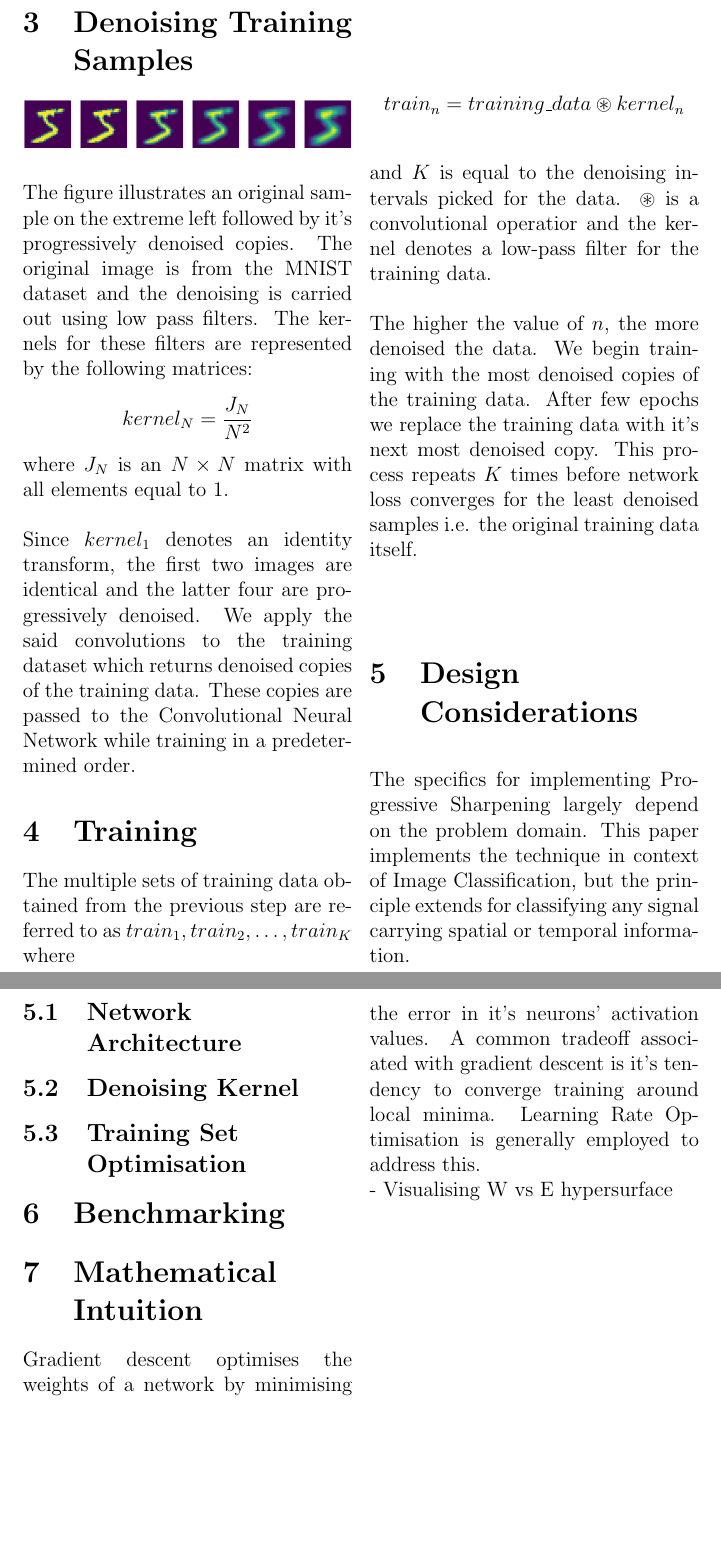
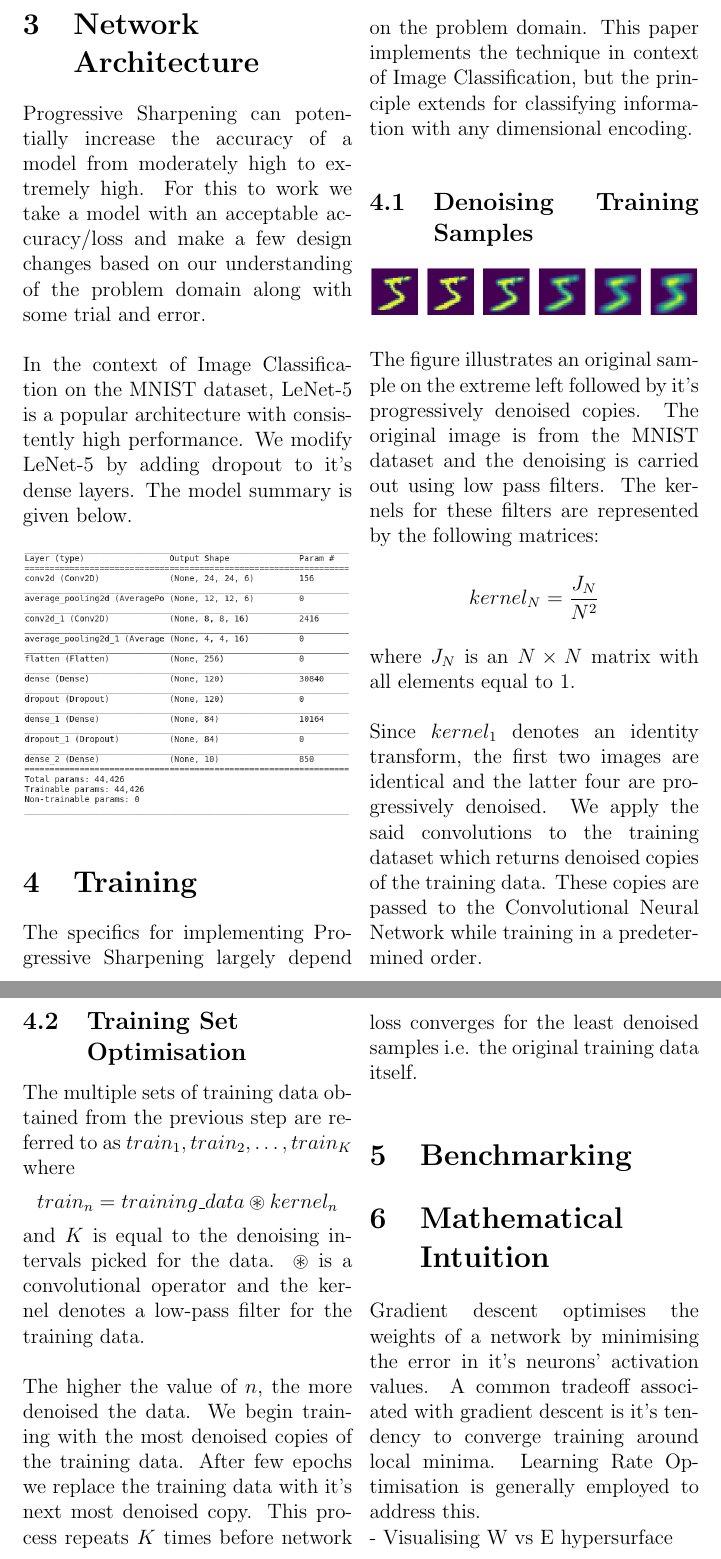
Before and after one commit to sahil3Vedi/Incremental-Optimisation-CNNs, a LaTeX document (document.tex): two parts of pages 2 and 3 of 3, joined at a grey line, cut so that both start at the same text, the shorter picture padded with empty space. Compiled offline with pdfLaTeX.

Commit message:
revamped sections

```diff
--- a/document.tex
+++ b/document.tex
@@ -24,7 +24,16 @@
 		\\\\
 		It is well established that vision in human infants is blurred and improves it's focus as time passes. We discuss the mathematical intuition behind progressive denoising in Section 6 of this paper.
 
-		\section{Denoising Training Samples}
+		\section{Network \\Architecture}
+		Progressive Sharpening can potentially increase the accuracy of a model from moderately high to extremely high. For this to work we take a model with an acceptable accuracy/loss and make a few design changes based on our understanding of the problem domain along with some trial and error.
+		\\\\
+		In the context of Image Classification on the MNIST dataset, LeNet-5 is a popular architecture with consistently high performance. We modify LeNet-5 by adding dropout to it's dense layers. The model summary is given below.
+		\\\\
+		\includegraphics[width=\linewidth]{assets/summary.png}
+
+		\section{Training}
+		The specifics for implementing Progressive Sharpening largely depend on the problem domain. This paper implements the technique in context of Image Classification, but the principle extends for classifying information with any dimensional encoding.
+		\subsection{Denoising Training Samples}
 		\includegraphics[width=\linewidth]{assets/denoise.png}
 		\\\\
 		The figure illustrates an original sample on the extreme left followed by it's progressively denoised copies. The original image is from the MNIST dataset and the denoising is carried out using low pass filters. The kernels for these filters are represented by the following matrices:
@@ -32,22 +41,12 @@
 		where $J_{N}$ is an $N \times N$ matrix with all elements equal to $1$.
 		\\\\
 		Since $kernel_{1}$ denotes an identity transform, the first two images are identical and the latter four are progressively denoised. We apply the said convolutions to the training dataset which returns denoised copies of the training data. These copies are passed to the Convolutional Neural Network while training in a predetermined order.
-
-		\section{Training}
+		\subsection{Training Set \\Optimisation}
 		The multiple sets of training data obtained from the previous step are referred to as $train_{1},train_{2}, \hdots ,train_{K}$ where
-		\\\\
 		$$train_{n} = training\_data \circledast kernel_{n} $$
-		and $K$ is equal to the denoising intervals picked for the data. $\circledast$ is a convolutional operatior and the kernel denotes a low-pass filter for the training data.
+		and $K$ is equal to the denoising intervals picked for the data. $\circledast$ is a convolutional operator and the kernel denotes a low-pass filter for the training data.
 		\\\\
 		The higher the value of $n$, the more denoised the data. We begin training with the most denoised copies of the training data. After few epochs we replace the training data with it's next most denoised copy. This process repeats $K$ times before network loss converges for the least denoised samples i.e. the original training data itself.
-
-		\section{Design \\Considerations}
-		The specifics for implementing Progressive Sharpening largely depend on the problem domain. This paper implements the technique in context of Image Classification, but the principle extends for classifying any signal carrying spatial or temporal information.
-		\subsection{Network \\Architecture}
-
-		\subsection{Denoising Kernel}
-
-		\subsection{Training Set \\Optimisation}
 
 		\section{Benchmarking}
 
```
Also changed, not shown: assets/summary.png (added), document.pdf, 2 other files.
